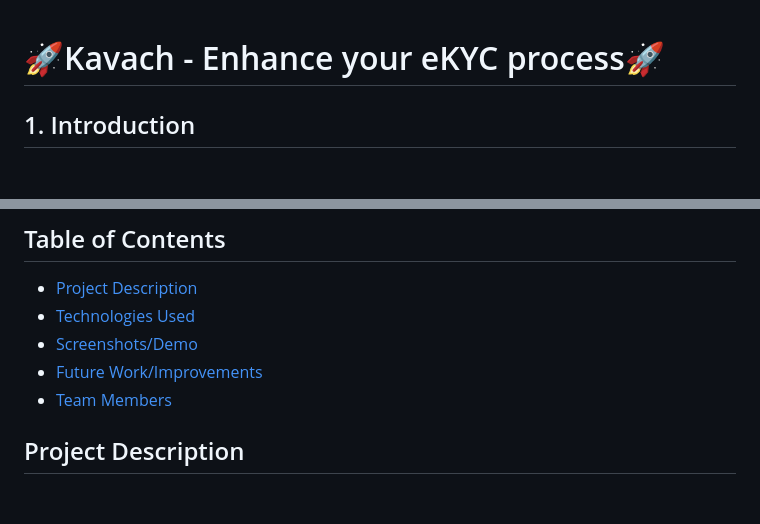
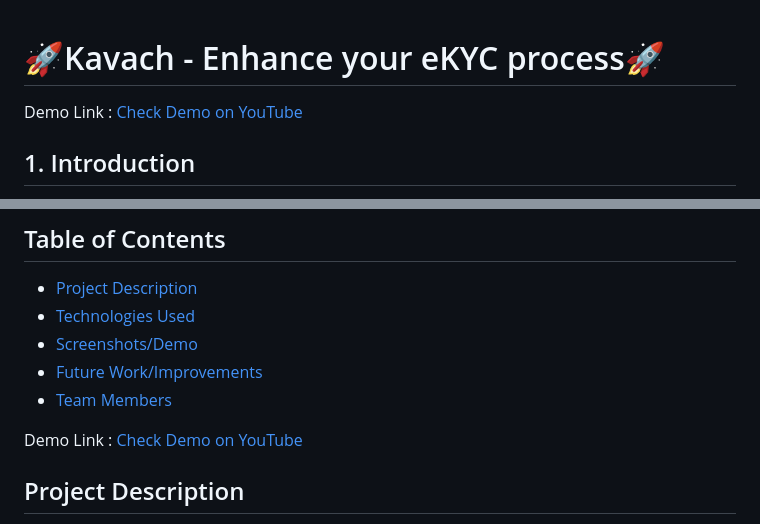
Before and after one commit to Prit5642/Kavach---Enhanced-eKYC, a Markdown page: README.md, 2 parts joined by grey strips. Drawn GitHub-style; blank space fills up the shorter version.

Commit message:
README Commit

```diff
--- a/README.md
+++ b/README.md
@@ -1,5 +1,6 @@
 
 # 🚀Kavach - Enhance your eKYC process🚀
+Demo Link : [Check Demo on YouTube](https://youtu.be/Yurp4qgHXbo)
 
 ## 1. Introduction
 Welcome to Kavach, the next-generation Know Your Customer (KYC) application designed to provide a seamless and efficient identity verification process. Kavach leverages advanced AI technologies to streamline the traditionally cumbersome KYC process, enhancing user experience. Our application facilitates secure login and registration, collects comprehensive applicant details through a user-friendly form, and performs biometric and document verification. Additionally, our intelligent chatbot is available to assist users at every step, providing instant support and guidance. Whether you are a new user or an existing one, Kavach ensures your identity verification journey is smooth, secure, and hassle-free.
@@ -13,6 +14,8 @@ Welcome to Kavach, the next-generation Know Your Customer (KYC) application desi
 - [Screenshots/Demo](#screenshotsdemo)
 - [Future Work/Improvements](#future-workimprovements)
 - [Team Members](#team-members)
+
+Demo Link : [Check Demo on YouTube](https://youtu.be/Yurp4qgHXbo)
 ## Project Description
 
 Kavach is a state-of-the-art Know Your Customer (KYC) application designed to simplify and secure the identity verification process using advanced AI technologies.
```
